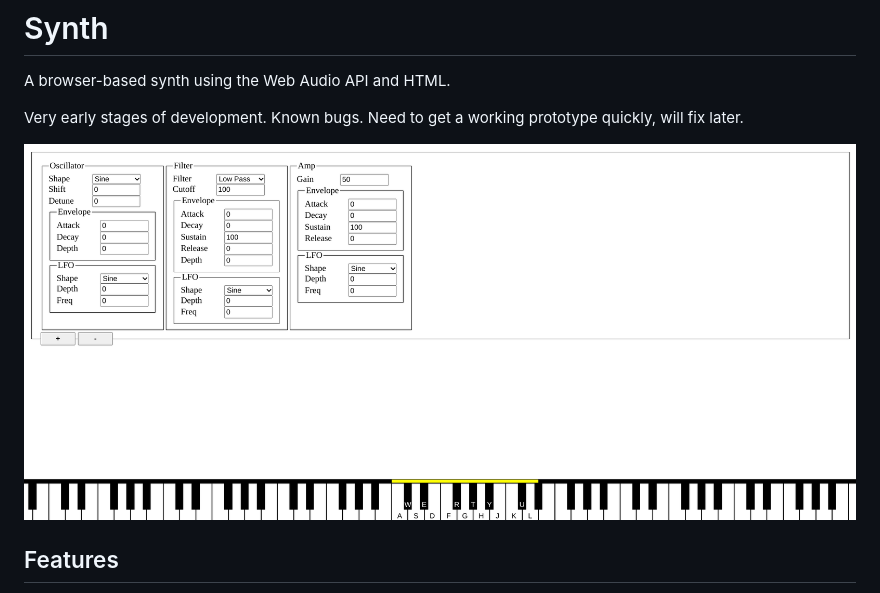
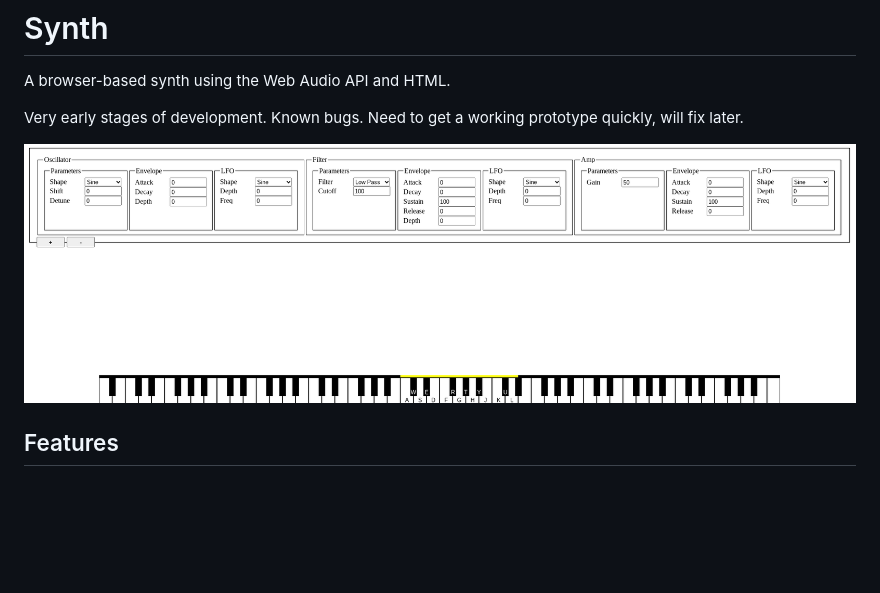
Before and after one commit to CalumRaine/Synth, a Markdown page: README.md, the part around the change. GitHub-like rendering; pictures changed too: images/screenshot2.png (added); blank space fills up the shorter version.

```diff
--- a/README.md
+++ b/README.md
@@ -4,7 +4,7 @@ A browser-based synth using the Web Audio API and HTML.
 
 Very early stages of development.  Known bugs.  Need to get a working prototype quickly, will fix later.
 
-![synth screenshot](./images/screenshot1.png)
+![synth screenshot](./images/screenshot2.png)
 
 ## Features
 
```
Also changed, not shown: 6 other files.
